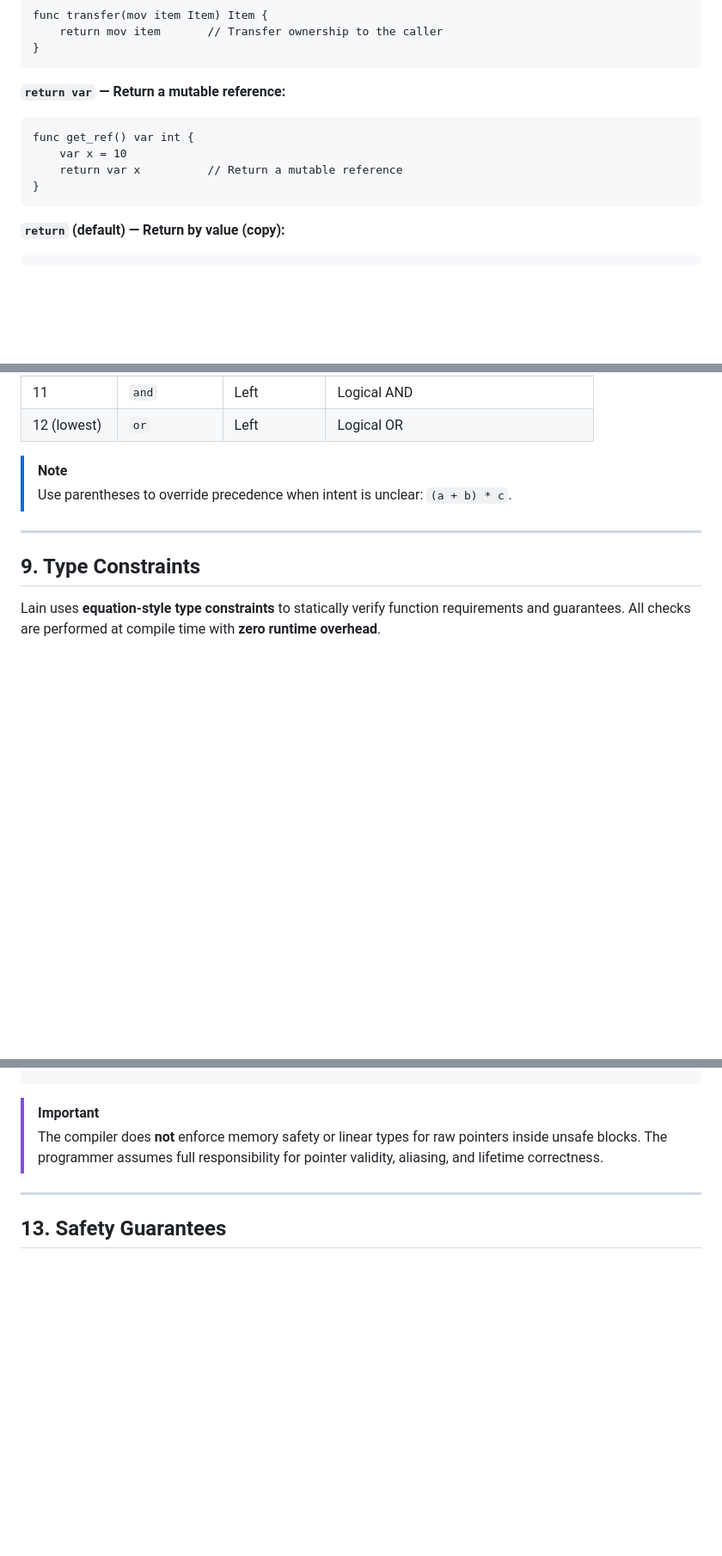
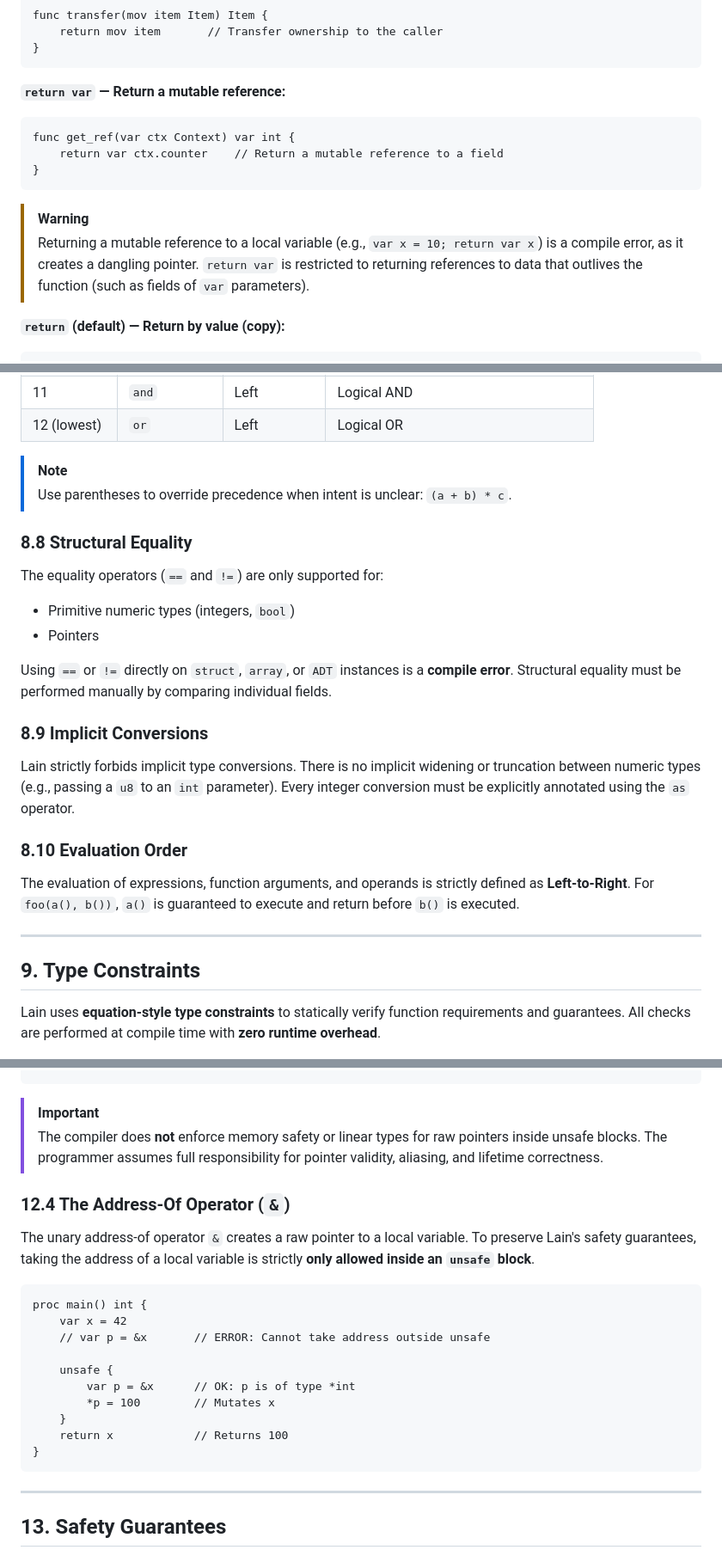
Before and after one commit to Marco-DG/lain, a Markdown page: specification.md, 3 parts joined by grey strips. Shown at 86% size. Rendered like a GitHub page; blank space fills up the shorter version.

Commit message:
Iterative language design: syntax and type rules research

````diff
--- a/specification.md
+++ b/specification.md
@@ -572,11 +593,13 @@ func transfer(mov item Item) Item {
 
 **`return var` — Return a mutable reference:**
 ```lain
-func get_ref() var int {
-    var x = 10
-    return var x          // Return a mutable reference
-}
-```
+func get_ref(var ctx Context) var int {
+    return var ctx.counter    // Return a mutable reference to a field
+}
+```
+
+> [!WARNING]
+> Returning a mutable reference to a local variable (e.g., `var x = 10; return var x`) is a compile error, as it creates a dangling pointer. `return var` is restricted to returning references to data that outlives the function (such as fields of `var` parameters).
 
 **`return` (default) — Return by value (copy):**
 ```lain
@@ -934,6 +965,23 @@ Operators are evaluated according to the following precedence table (highest to
 > [!NOTE]
 > Use parentheses to override precedence when intent is unclear: `(a + b) * c`.
 
+### 8.8 Structural Equality
+
+The equality operators (`==` and `!=`) are only supported for:
+- Primitive numeric types (integers, `bool`)
+- Pointers
+
+Using `==` or `!=` directly on `struct`, `array`, or `ADT` instances is a **compile error**. Structural equality must be performed manually by comparing individual fields.
+
+### 8.9 Implicit Conversions
+
+Lain strictly forbids implicit type conversions. There is no implicit widening or truncation between numeric types (e.g., passing a `u8` to an `int` parameter). Every integer conversion must be explicitly annotated using the `as` operator.
+
+### 8.10 Evaluation Order
+
+The evaluation of expressions, function arguments, and operands is strictly defined as **Left-to-Right**.
+For `foo(a(), b())`, `a()` is guaranteed to execute and return before `b()` is executed.
+
 ---
 
 ## 9. Type Constraints
@@ -1289,6 +1345,23 @@ unsafe {
 > [!IMPORTANT]
 > The compiler does **not** enforce memory safety or linear types for raw pointers inside unsafe blocks. The programmer assumes full responsibility for pointer validity, aliasing, and lifetime correctness.
 
+### 12.4 The Address-Of Operator (`&`)
+
+The unary address-of operator `&` creates a raw pointer to a local variable. To preserve Lain's safety guarantees, taking the address of a local variable is strictly **only allowed inside an `unsafe` block**.
+
+```lain
+proc main() int {
+    var x = 42
+    // var p = &x       // ERROR: Cannot take address outside unsafe
+
+    unsafe {
+        var p = &x      // OK: p is of type *int
+        *p = 100        // Mutates x
+    }
+    return x            // Returns 100
+}
+```
+
 ---
 
 ## 13. Safety Guarantees
````
Also changed, not shown: other parts of specification.md (+41 -0 lines), analysis3.md (added, +68 -0 lines).
